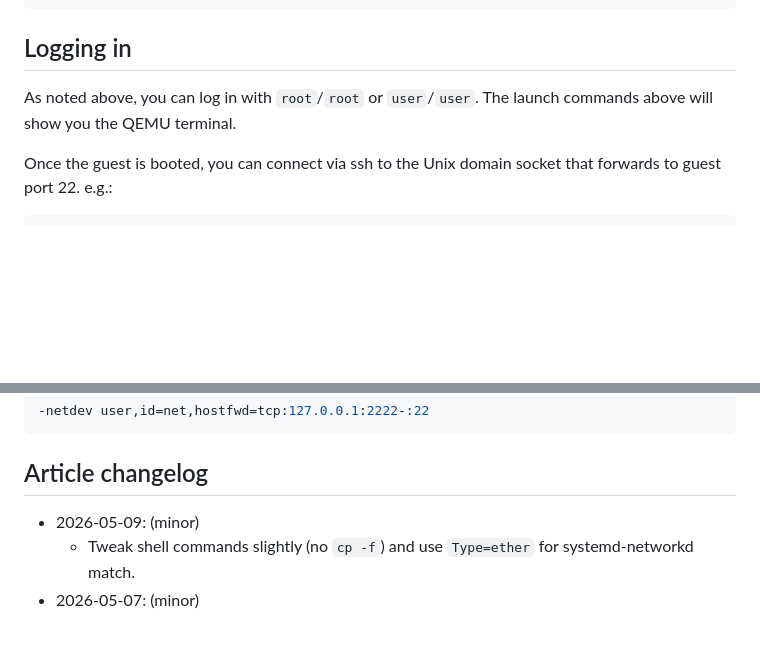
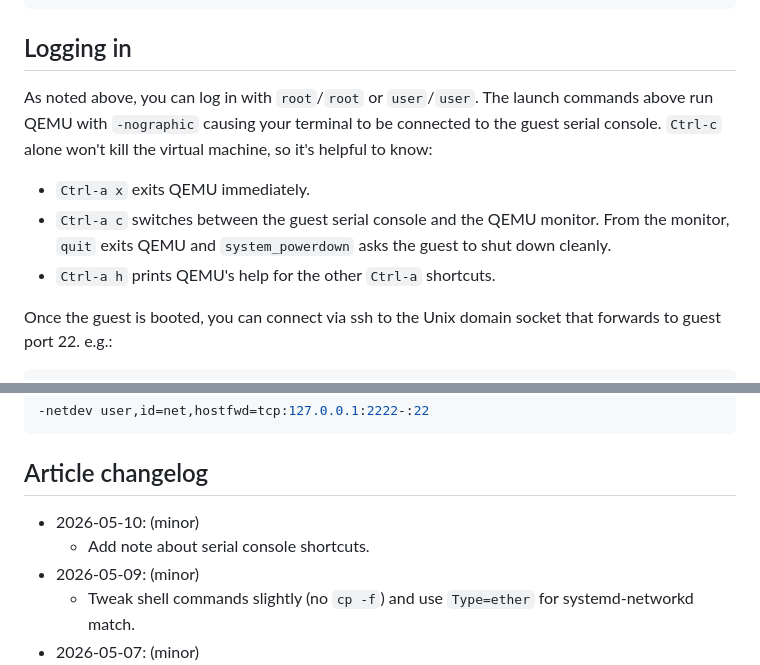
Before and after one commit to muxup/muxup-site, a Markdown page: pages/2026q2/bootable-qemu-image-menagerie-with-rootless-debootstrap.md, 2 parts joined by grey strips. GitHub-like rendering; blank space fills up the shorter version.

Commit message:
[content] Add note to debootstrap cookbook article about qemu-system -nographic keybindings

````diff
--- a/pages/2026q2/bootable-qemu-image-menagerie-with-rootless-debootstrap.md
+++ b/pages/2026q2/bootable-qemu-image-menagerie-with-rootless-debootstrap.md
@@ -500,7 +500,15 @@ qemu-system-loongarch64 \
 ## Logging in
 
 As noted above, you can log in with `root`/`root` or `user`/`user`. The launch
-commands above will show you the QEMU terminal.
+commands above run QEMU with `-nographic` causing your terminal to be
+connected to the guest serial console. `Ctrl-c` alone won't kill the virtual
+machine, so it's helpful to know:
+
+* `Ctrl-a x` exits QEMU immediately.
+* `Ctrl-a c` switches between the guest serial console and the QEMU monitor.
+  From the monitor, `quit` exits QEMU and `system_powerdown` asks the guest to
+  shut down cleanly.
+* `Ctrl-a h` prints QEMU's help for the other `Ctrl-a` shortcuts.
 
 Once the guest is booted, you can connect via ssh to the Unix domain socket
 that forwards to guest port 22. e.g.:
@@ -523,6 +531,8 @@ command with something like this and connect to `localhost:2222`:
 ```
 
 ## Article changelog
+* 2026-05-10: (minor)
+  * Add note about serial console shortcuts.
 * 2026-05-09: (minor)
   * Tweak shell commands slightly (no `cp -f`) and use `Type=ether` for
     systemd-networkd match.
````
